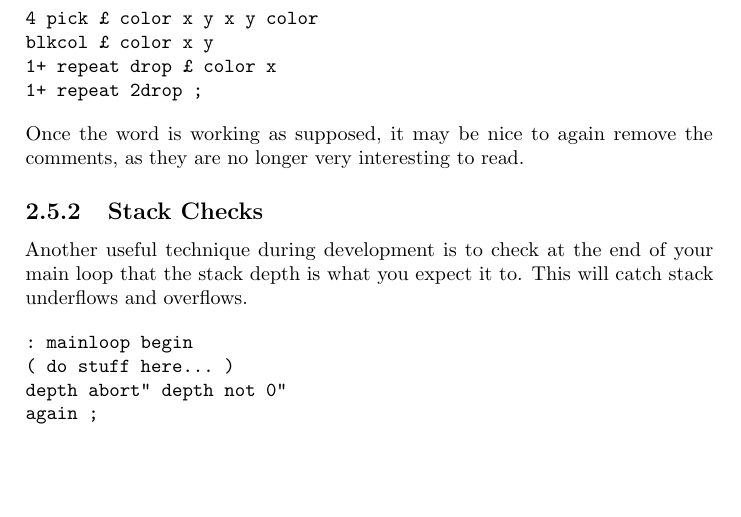
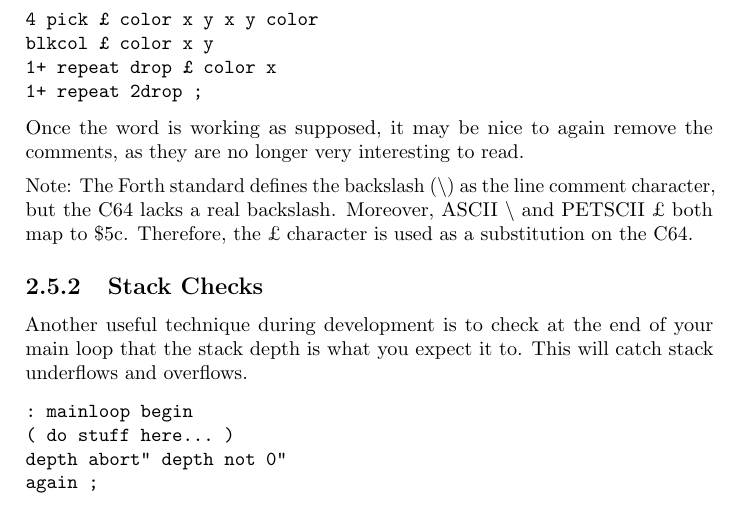
Before and after one commit to jkotlinski/durexforth, a LaTeX thesis (docs/manual.tex, which reads docs/tutorial.tex): part of page 9 of 32, cut so that both start at the same text, the shorter picture padded with empty space. Compiled offline with pdfLaTeX.

Commit message:
Fixes issue #263

```diff
--- a/docs/tutorial.tex
+++ b/docs/tutorial.tex
@@ -92,6 +92,8 @@ blkcol \pounds color x y
 
 Once the word is working as supposed, it may be nice to again remove the comments, as
 they are no longer very interesting to read.
+\par{}\medskip{}
+Note: The Forth standard defines the backslash (\textbackslash) as the line comment character, but the C64 lacks a real backslash. Moreover, ASCII \textbackslash{} and PETSCII \pounds{} both map to \${}5c. Therefore, the \pounds{} character is used as a substitution on the C64.
 
 \subsection{Stack Checks}
 
```
